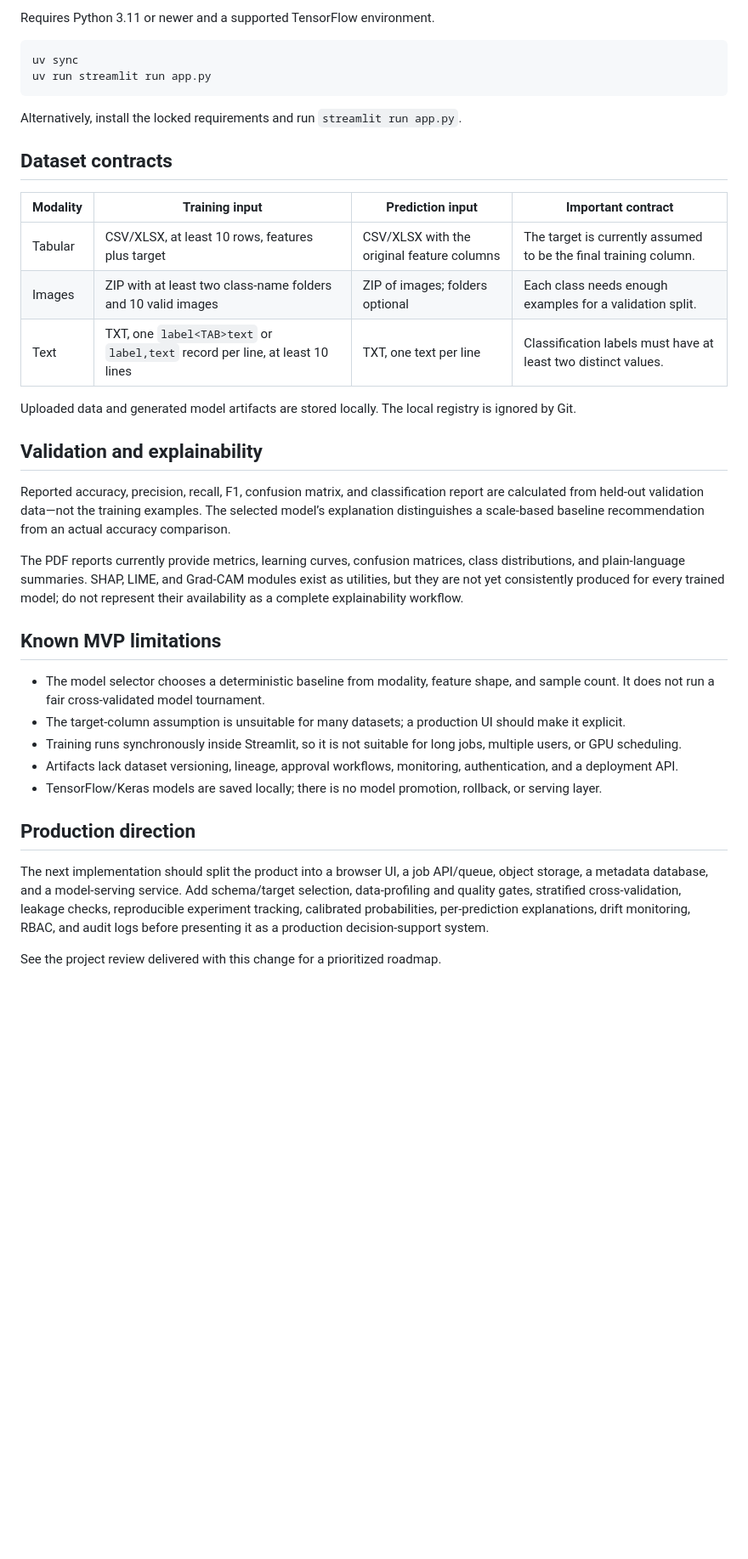
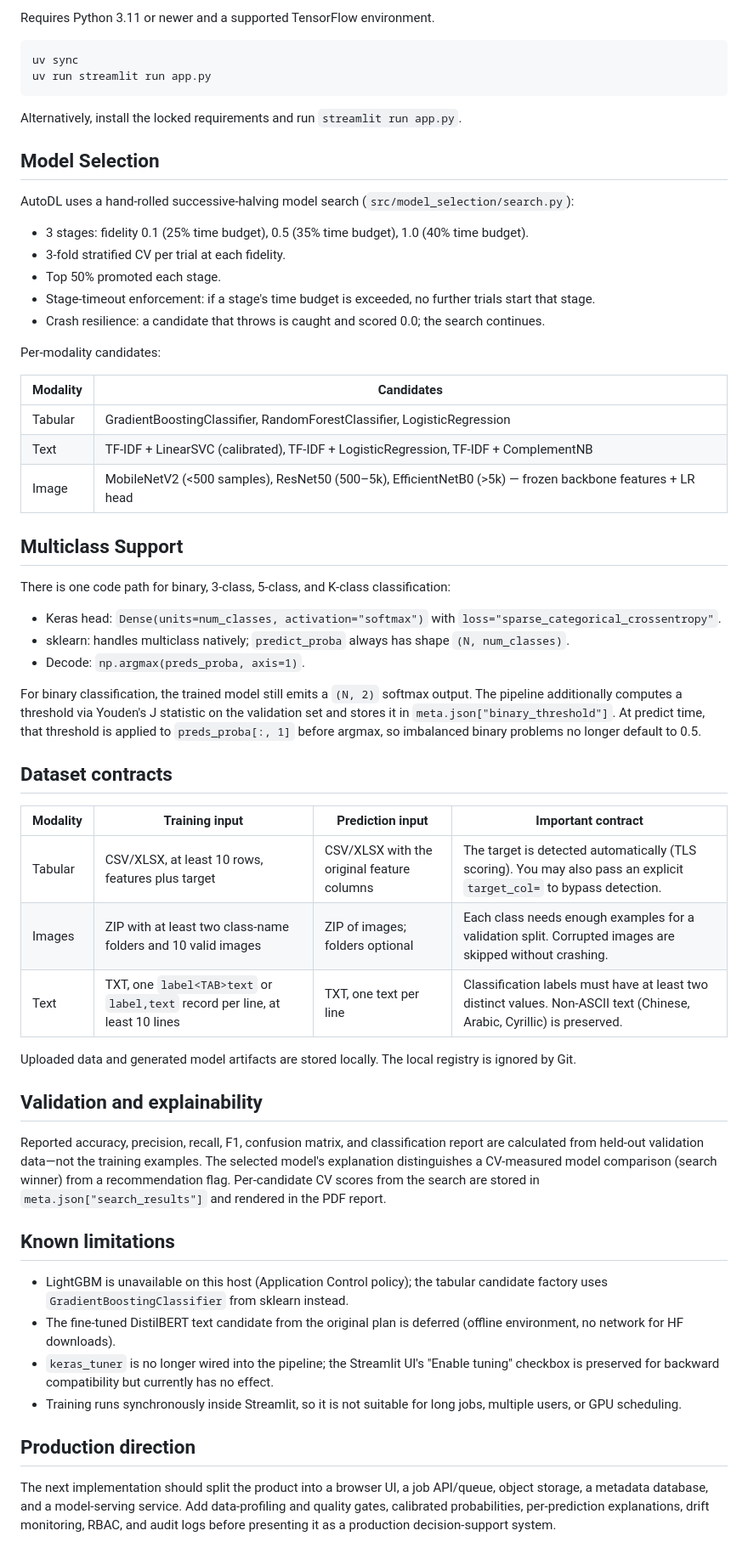
Before and after one commit to Swayam-Swaroop-Sahu/AutoDL, a Markdown page: README.md, the part around one of its changes. Shown at 85% size. Drawn GitHub-style; blank space fills up the shorter version.

```diff
--- a/README.md
+++ b/README.md
@@ -51,32 +64,55 @@ uv run streamlit run app.py
 
 Alternatively, install the locked requirements and run `streamlit run app.py`.
 
+## Model Selection
+
+AutoDL uses a hand-rolled successive-halving model search (`src/model_selection/search.py`):
+
+- 3 stages: fidelity 0.1 (25% time budget), 0.5 (35% time budget), 1.0 (40% time budget).
+- 3-fold stratified CV per trial at each fidelity.
+- Top 50% promoted each stage.
+- Stage-timeout enforcement: if a stage's time budget is exceeded, no further trials start that stage.
+- Crash resilience: a candidate that throws is caught and scored 0.0; the search continues.
+
+Per-modality candidates:
+
+| Modality | Candidates |
+| --- | --- |
+| Tabular | GradientBoostingClassifier, RandomForestClassifier, LogisticRegression |
+| Text | TF-IDF + LinearSVC (calibrated), TF-IDF + LogisticRegression, TF-IDF + ComplementNB |
+| Image | MobileNetV2 (<500 samples), ResNet50 (500–5k), EfficientNetB0 (>5k) — frozen backbone features + LR head |
+
+## Multiclass Support
+
+There is one code path for binary, 3-class, 5-class, and K-class classification:
+
+- Keras head: `Dense(units=num_classes, activation="softmax")` with `loss="sparse_categorical_crossentropy"`.
+- sklearn: handles multiclass natively; `predict_proba` always has shape `(N, num_classes)`.
+- Decode: `np.argmax(preds_proba, axis=1)`.
+
+For binary classification, the trained model still emits a `(N, 2)` softmax output. The pipeline additionally computes a threshold via Youden's J statistic on the validation set and stores it in `meta.json["binary_threshold"]`. At predict time, that threshold is applied to `preds_proba[:, 1]` before argmax, so imbalanced binary problems no longer default to 0.5.
+
 ## Dataset contracts
 
 | Modality | Training input | Prediction input | Important contract |
 | --- | --- | --- | --- |
-| Tabular | CSV/XLSX, at least 10 rows, features plus target | CSV/XLSX with the original feature columns | The target is currently assumed to be the final training column. |
-| Images | ZIP with at least two class-name folders and 10 valid images | ZIP of images; folders optional | Each class needs enough examples for a validation split. |
-| Text | TXT, one `label<TAB>text` or `label,text` record per line, at least 10 lines | TXT, one text per line | Classification labels must have at least two distinct values. |
+| Tabular | CSV/XLSX, at least 10 rows, features plus target | CSV/XLSX with the original feature columns | The target is detected automatically (TLS scoring). You may also pass an explicit `target_col=` to bypass detection. |
+| Images | ZIP with at least two class-name folders and 10 valid images | ZIP of images; folders optional | Each class needs enough examples for a validation split. Corrupted images are skipped without crashing. |
+| Text | TXT, one `label<TAB>text` or `label,text` record per line, at least 10 lines | TXT, one text per line | Classification labels must have at least two distinct values. Non-ASCII text (Chinese, Arabic, Cyrillic) is preserved. |
 
 Uploaded data and generated model artifacts are stored locally. The local registry is ignored by Git.
 
 ## Validation and explainability
 
-Reported accuracy, precision, recall, F1, confusion matrix, and classification report are calculated from held-out validation data—not the training examples. The selected model’s explanation distinguishes a scale-based baseline recommendation from an actual accuracy comparison.
+Reported accuracy, precision, recall, F1, confusion matrix, and classification report are calculated from held-out validation data—not the training examples. The selected model's explanation distinguishes a CV-measured model comparison (search winner) from a recommendation flag. Per-candidate CV scores from the search are stored in `meta.json["search_results"]` and rendered in the PDF report.
 
-The PDF reports currently provide metrics, learning curves, confusion matrices, class distributions, and plain-language summaries. SHAP, LIME, and Grad-CAM modules exist as utilities, but they are not yet consistently produced for every trained model; do not represent their availability as a complete explainability workflow.
+## Known limitations
 
-## Known MVP limitations
-
-- The model selector chooses a deterministic baseline from modality, feature shape, and sample count. It does not run a fair cross-validated model tournament.
-- The target-column assumption is unsuitable for many datasets; a production UI should make it explicit.
+- LightGBM is unavailable on this host (Application Control policy); the tabular candidate factory uses `GradientBoostingClassifier` from sklearn instead.
+- The fine-tuned DistilBERT text candidate from the original plan is deferred (offline environment, no network for HF downloads).
+- `keras_tuner` is no longer wired into the pipeline; the Streamlit UI's "Enable tuning" checkbox is preserved for backward compatibility but currently has no effect.
 - Training runs synchronously inside Streamlit, so it is not suitable for long jobs, multiple users, or GPU scheduling.
-- Artifacts lack dataset versioning, lineage, approval workflows, monitoring, authentication, and a deployment API.
-- TensorFlow/Keras models are saved locally; there is no model promotion, rollback, or serving layer.
 
 ## Production direction
 
-The next implementation should split the product into a browser UI, a job API/queue, object storage, a metadata database, and a model-serving service. Add schema/target selection, data-profiling and quality gates, stratified cross-validation, leakage checks, reproducible experiment tracking, calibrated probabilities, per-prediction explanations, drift monitoring, RBAC, and audit logs before presenting it as a production decision-support system.
-
-See the project review delivered with this change for a prioritized roadmap.
+The next implementation should split the product into a browser UI, a job API/queue, object storage, a metadata database, and a model-serving service. Add data-profiling and quality gates, calibrated probabilities, per-prediction explanations, drift monitoring, RBAC, and audit logs before presenting it as a production decision-support system.
```
Also changed, not shown: other parts of README.md (+38 -25 lines), PHASE_1_SUMMARY.md (added, +188 -0 lines).
